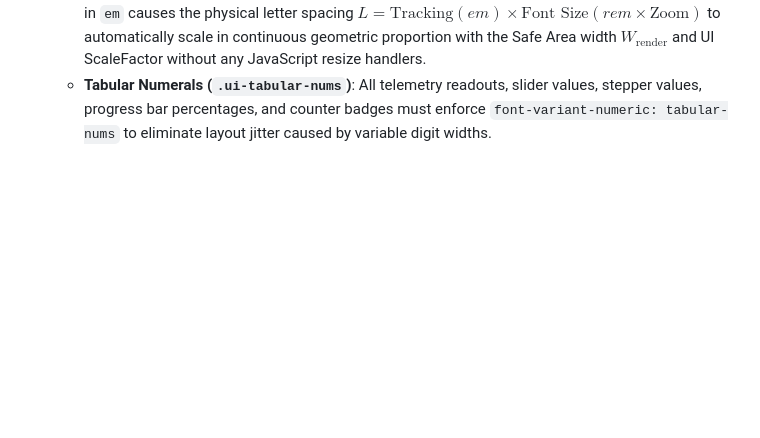
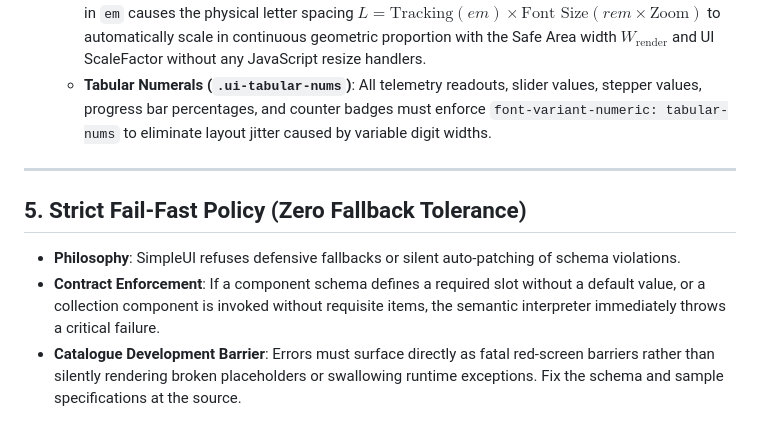
Before and after one commit to Antigravi-ty/SimpleUI, a Markdown page: EXPECTATIONS.md, the part around the change. Drawn GitHub-style; blank space fills up the shorter version.

```diff
--- a/EXPECTATIONS.md
+++ b/EXPECTATIONS.md
@@ -169,3 +169,11 @@ This document outlines core intended architectural and behavioral contracts acro
     Because $1\text{em} \equiv \text{computed element font-size}$, defining tracking in `em` causes the physical letter spacing $L = \text{Tracking}(em) \times \text{Font Size}(rem \times \text{Zoom})$ to automatically scale in continuous geometric proportion with the Safe Area width $W_{\text{render}}$ and UI ScaleFactor without any JavaScript resize handlers.
   - **Tabular Numerals (`.ui-tabular-nums`)**:
     All telemetry readouts, slider values, stepper values, progress bar percentages, and counter badges must enforce `font-variant-numeric: tabular-nums` to eliminate layout jitter caused by variable digit widths.
+
+---
+
+## 5. Strict Fail-Fast Policy (Zero Fallback Tolerance)
+
+- **Philosophy**: SimpleUI refuses defensive fallbacks or silent auto-patching of schema violations.
+- **Contract Enforcement**: If a component schema defines a required slot without a default value, or a collection component is invoked without requisite items, the semantic interpreter immediately throws a critical failure.
+- **Catalogue Development Barrier**: Errors must surface directly as fatal red-screen barriers rather than silently rendering broken placeholders or swallowing runtime exceptions. Fix the schema and sample specifications at the source.
```
Also changed, not shown: AGENTS.md (+5 -0 lines), AGENT_GUIDE.md (+5 -0 lines).
